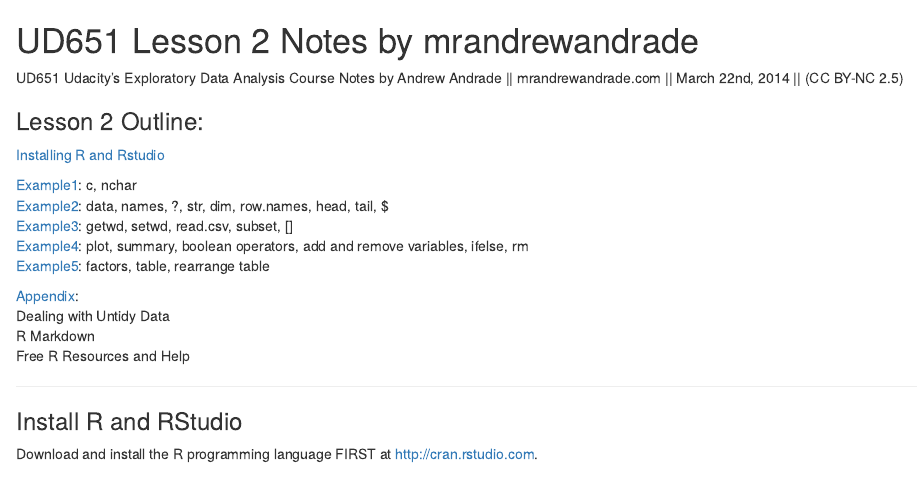
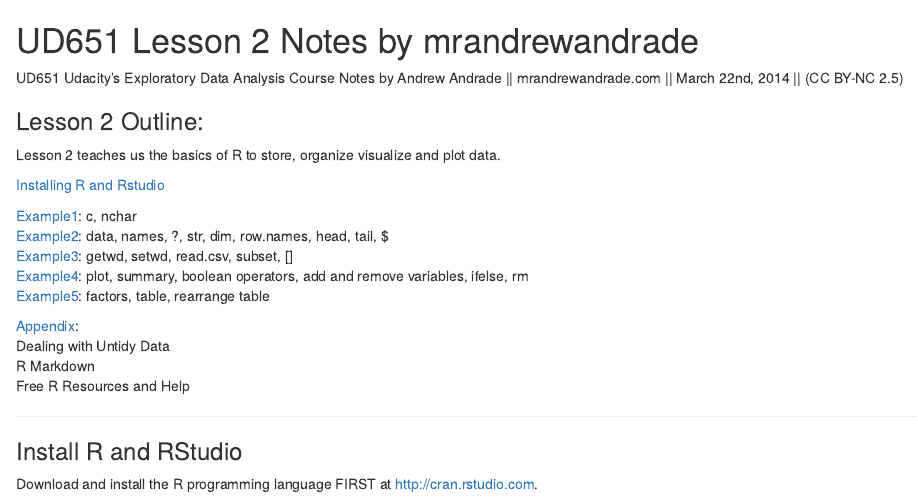
Before and after one commit to alzellner/UD651-Course-Notes, an R Markdown document (Course Notes/lesson2/lesson2_notes.Rmd): the page in a window 1100 px wide, from its top. Rendered offline with R 4.5, knitr and Pandoc, with nearby package versions; code that draws random numbers runs with fixed seeds of ours.

```diff
--- a/Course Notes/lesson2/lesson2_notes.Rmd
+++ b/Course Notes/lesson2/lesson2_notes.Rmd
@@ -4,9 +4,10 @@
 UD651 Udacity's Exploratory Data Analysis Course Notes by Andrew Andrade || mrandrewandrade.com  || March 22nd, 2014 || (CC BY-NC 2.5)
 
 ### Lesson 2 Outline:
+Lesson 2 teaches us the basics of R to store, organize visualize and plot data.
+
 
 [Installing R and Rstudio](#P1)
-
 
 [Example1 ](#E1): c, nchar
 [Example2 ](#E2): data, names, ?, str, dim, row.names, head, tail, $
```
Also changed, not shown: Course Notes/lesson2/lesson2_notes.html, Course Notes/lesson2/lesson2_notes.md, 1 other file.
